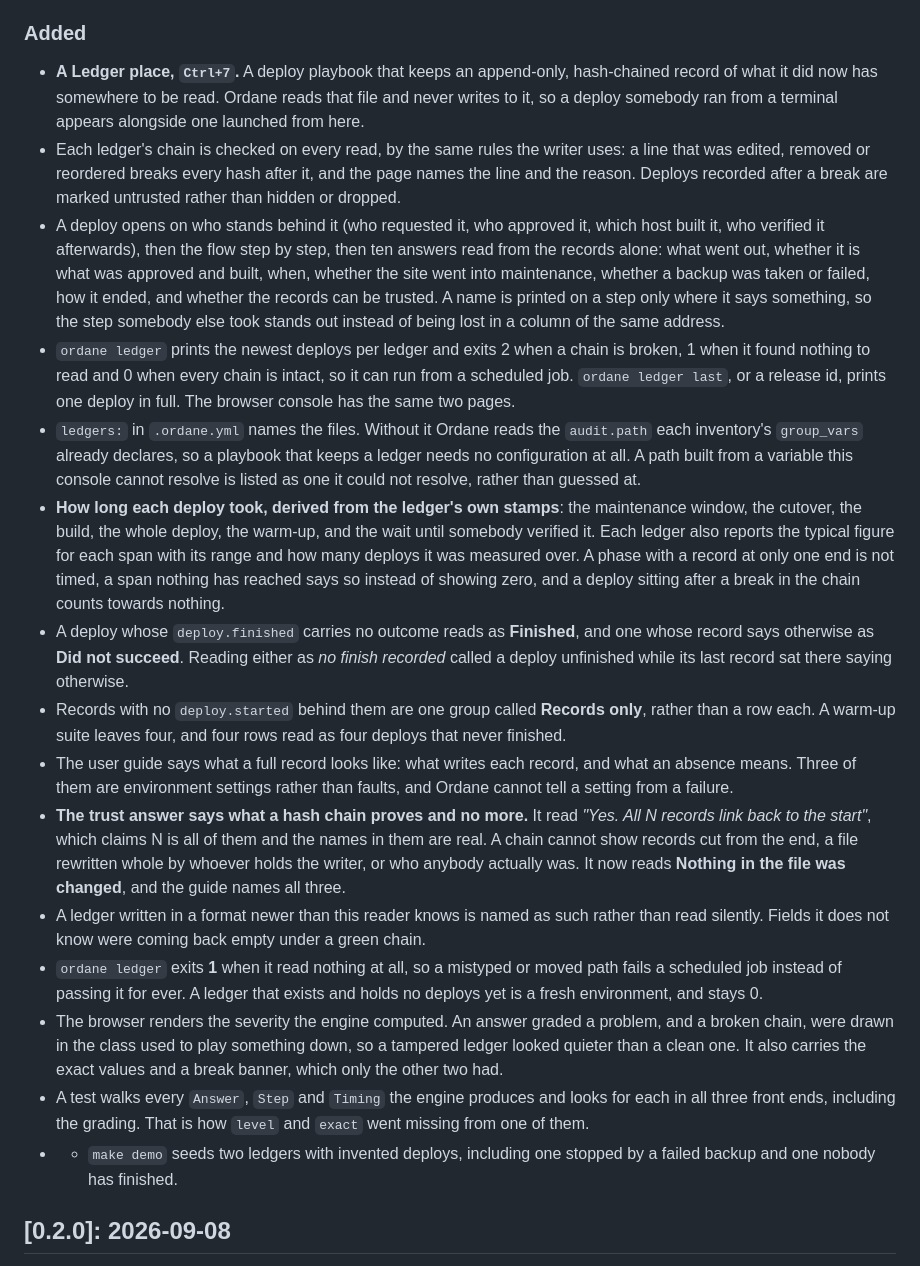
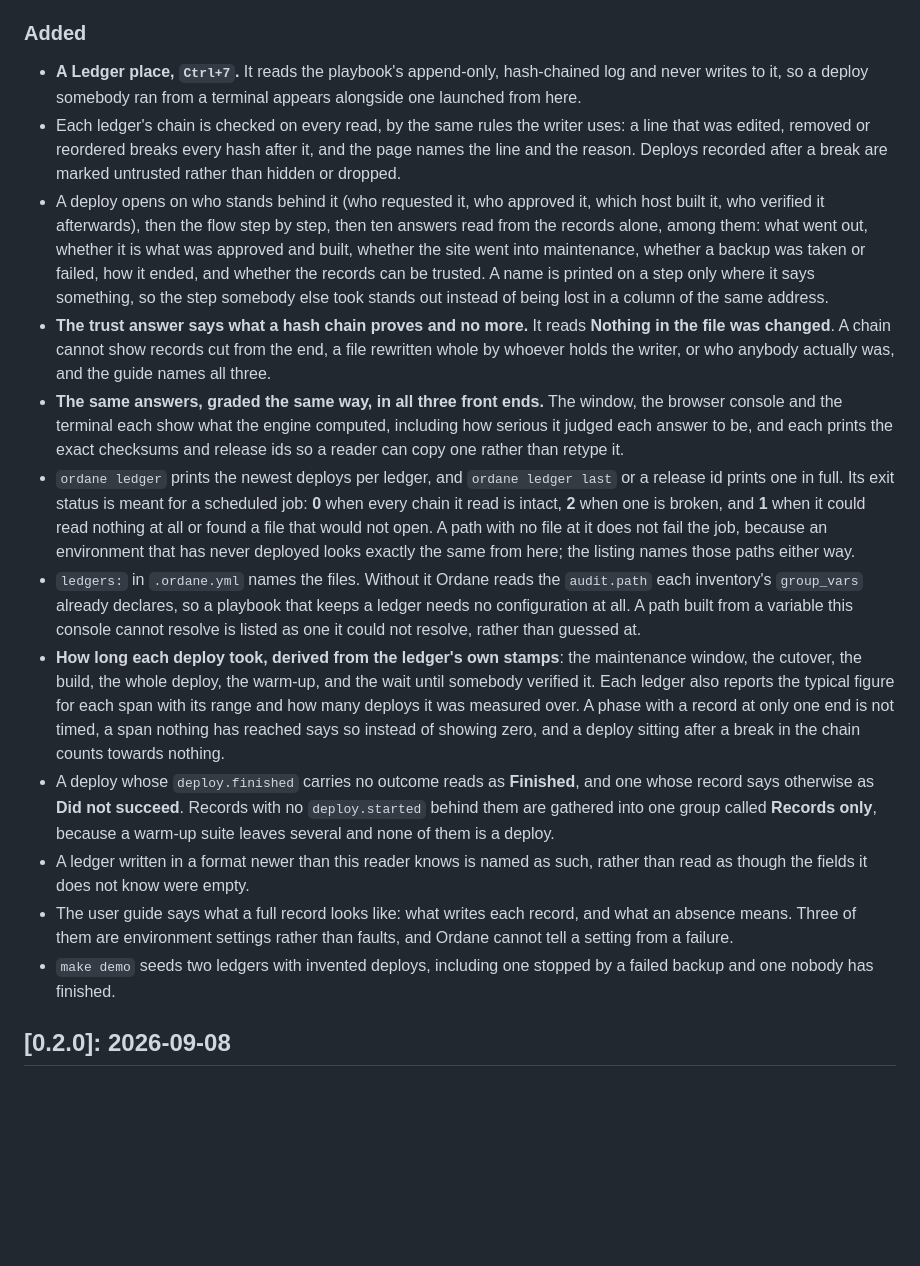
Before and after one commit to kingletas/ordane, a Markdown page: CHANGELOG.md, the part around the change. Rendered like a GitHub page; blank space fills up the shorter version.

Commit message:
Describe the ledger rather than the making of it
Six entries narrated corrections to code that never shipped, since the
whole feature is new in this release, and one quoted a string no released
version ever printed. The count said ten answers and listed seven, the
opening sentence appeared twice, and a stray list marker would have drawn
the last entry as an empty nested bullet in the published notes.

```diff
--- a/CHANGELOG.md
+++ b/CHANGELOG.md
@@ -8,21 +8,18 @@ A deploy playbook that keeps its own record of what it did now has a place to be
 
 ### Added
 
-- **A Ledger place, `Ctrl+7`.** A deploy playbook that keeps an append-only, hash-chained record of what it did now has somewhere to be read. Ordane reads that file and never writes to it, so a deploy somebody ran from a terminal appears alongside one launched from here.
+- **A Ledger place, `Ctrl+7`.** It reads the playbook's append-only, hash-chained log and never writes to it, so a deploy somebody ran from a terminal appears alongside one launched from here.
 - Each ledger's chain is checked on every read, by the same rules the writer uses: a line that was edited, removed or reordered breaks every hash after it, and the page names the line and the reason. Deploys recorded after a break are marked untrusted rather than hidden or dropped.
-- A deploy opens on who stands behind it (who requested it, who approved it, which host built it, who verified it afterwards), then the flow step by step, then ten answers read from the records alone: what went out, whether it is what was approved and built, when, whether the site went into maintenance, whether a backup was taken or failed, how it ended, and whether the records can be trusted. A name is printed on a step only where it says something, so the step somebody else took stands out instead of being lost in a column of the same address.
-- `ordane ledger` prints the newest deploys per ledger and exits 2 when a chain is broken, 1 when it found nothing to read and 0 when every chain is intact, so it can run from a scheduled job. `ordane ledger last`, or a release id, prints one deploy in full. The browser console has the same two pages.
+- A deploy opens on who stands behind it (who requested it, who approved it, which host built it, who verified it afterwards), then the flow step by step, then ten answers read from the records alone, among them: what went out, whether it is what was approved and built, whether the site went into maintenance, whether a backup was taken or failed, how it ended, and whether the records can be trusted. A name is printed on a step only where it says something, so the step somebody else took stands out instead of being lost in a column of the same address.
+- **The trust answer says what a hash chain proves and no more.** It reads **Nothing in the file was changed**. A chain cannot show records cut from the end, a file rewritten whole by whoever holds the writer, or who anybody actually was, and the guide names all three.
+- **The same answers, graded the same way, in all three front ends.** The window, the browser console and the terminal each show what the engine computed, including how serious it judged each answer to be, and each prints the exact checksums and release ids so a reader can copy one rather than retype it.
+- `ordane ledger` prints the newest deploys per ledger, and `ordane ledger last` or a release id prints one in full. Its exit status is meant for a scheduled job: **0** when every chain it read is intact, **2** when one is broken, and **1** when it could read nothing at all or found a file that would not open. A path with no file at it does not fail the job, because an environment that has never deployed looks exactly the same from here; the listing names those paths either way.
 - `ledgers:` in `.ordane.yml` names the files. Without it Ordane reads the `audit.path` each inventory's `group_vars` already declares, so a playbook that keeps a ledger needs no configuration at all. A path built from a variable this console cannot resolve is listed as one it could not resolve, rather than guessed at.
 - **How long each deploy took, derived from the ledger's own stamps**: the maintenance window, the cutover, the build, the whole deploy, the warm-up, and the wait until somebody verified it. Each ledger also reports the typical figure for each span with its range and how many deploys it was measured over. A phase with a record at only one end is not timed, a span nothing has reached says so instead of showing zero, and a deploy sitting after a break in the chain counts towards nothing.
-- A deploy whose `deploy.finished` carries no outcome reads as **Finished**, and one whose record says otherwise as **Did not succeed**. Reading either as *no finish recorded* called a deploy unfinished while its last record sat there saying otherwise.
-- Records with no `deploy.started` behind them are one group called **Records only**, rather than a row each. A warm-up suite leaves four, and four rows read as four deploys that never finished.
+- A deploy whose `deploy.finished` carries no outcome reads as **Finished**, and one whose record says otherwise as **Did not succeed**. Records with no `deploy.started` behind them are gathered into one group called **Records only**, because a warm-up suite leaves several and none of them is a deploy.
+- A ledger written in a format newer than this reader knows is named as such, rather than read as though the fields it does not know were empty.
 - The user guide says what a full record looks like: what writes each record, and what an absence means. Three of them are environment settings rather than faults, and Ordane cannot tell a setting from a failure.
-- **The trust answer says what a hash chain proves and no more.** It read *"Yes. All N records link back to the start"*, which claims N is all of them and the names in them are real. A chain cannot show records cut from the end, a file rewritten whole by whoever holds the writer, or who anybody actually was. It now reads **Nothing in the file was changed**, and the guide names all three.
-- A ledger written in a format newer than this reader knows is named as such rather than read silently. Fields it does not know were coming back empty under a green chain.
-- `ordane ledger` exits **1** when it read nothing at all, so a mistyped or moved path fails a scheduled job instead of passing it for ever. A ledger that exists and holds no deploys yet is a fresh environment, and stays 0.
-- The browser renders the severity the engine computed. An answer graded a problem, and a broken chain, were drawn in the class used to play something down, so a tampered ledger looked quieter than a clean one. It also carries the exact values and a break banner, which only the other two had.
-- A test walks every `Answer`, `Step` and `Timing` the engine produces and looks for each in all three front ends, including the grading. That is how `level` and `exact` went missing from one of them.
-- - `make demo` seeds two ledgers with invented deploys, including one stopped by a failed backup and one nobody has finished.
+- `make demo` seeds two ledgers with invented deploys, including one stopped by a failed backup and one nobody has finished.
 
 ## [0.2.0]: 2026-09-08
 
```
